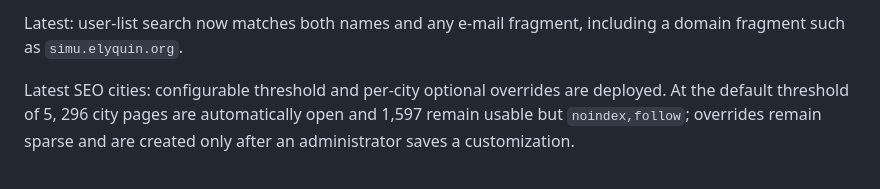
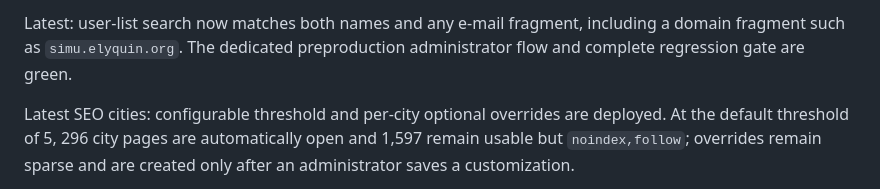
Before and after one commit to pamayo91/top-halal-v2, a Markdown page: docs/STATUS.md, the part around one of its changes. Rendered like a GitHub page.

Commit message:
docs: record user search validation

```diff
--- a/docs/STATUS.md
+++ b/docs/STATUS.md
@@ -4,5 +4,5 @@ Last updated: 2026-09-05
 
-Latest: user-list search now matches both names and any e-mail fragment, including a domain fragment such as `simu.elyquin.org`.
+Latest: user-list search now matches both names and any e-mail fragment, including a domain fragment such as `simu.elyquin.org`. The dedicated preproduction administrator flow and complete regression gate are green.
 
 Latest SEO cities: configurable threshold and per-city optional overrides are deployed. At the default threshold of 5, 296 city pages are automatically open and 1,597 remain usable but `noindex,follow`; overrides remain sparse and are created only after an administrator saves a customization.
 
```
Also changed, not shown: other parts of docs/STATUS.md (+1 -1 lines).
